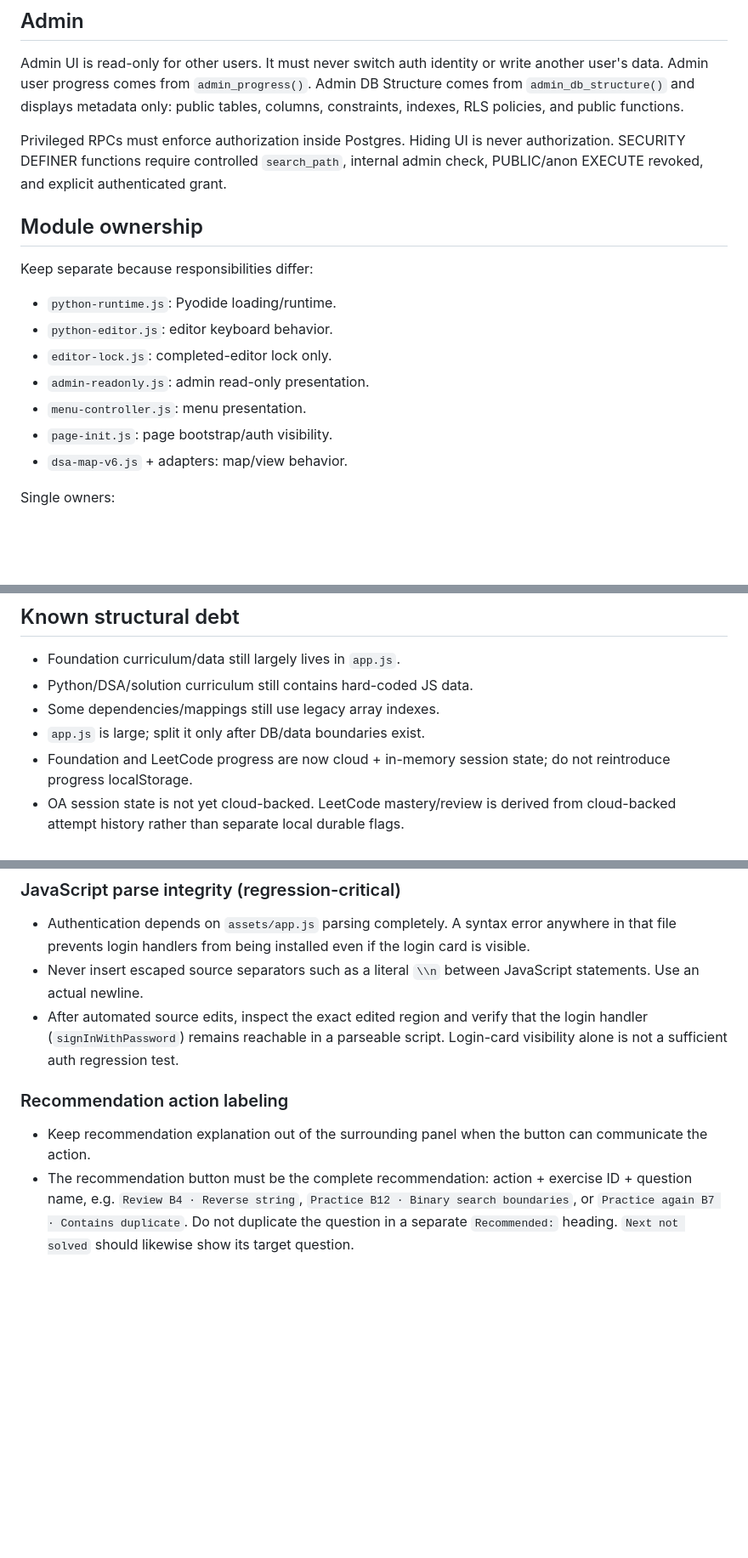
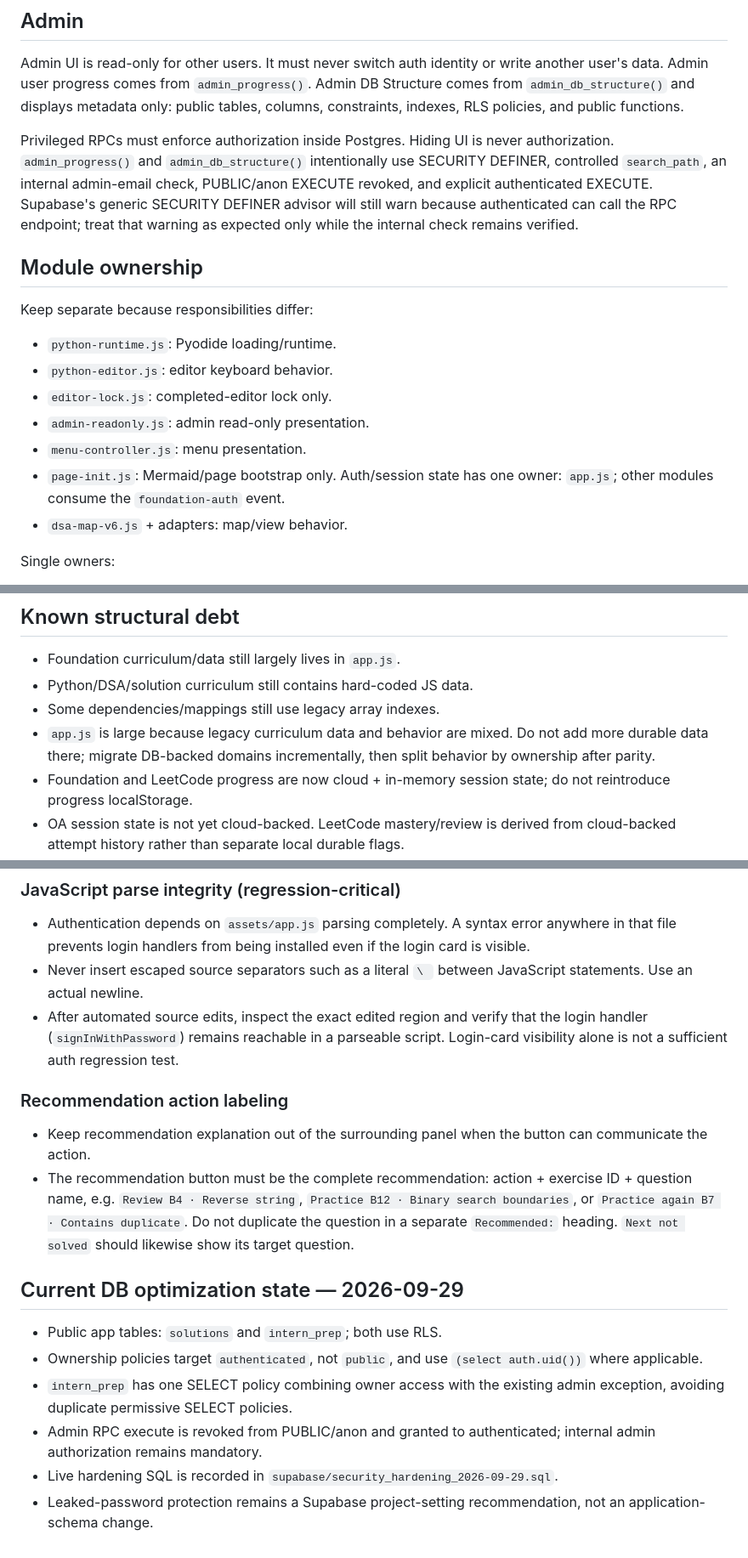
Before and after one commit to bruce07182/Leecode1, a Markdown page: PROJECT_SKILL.md, 3 parts joined by grey strips. Shown at 85% size. Rendered like a GitHub page; blank space fills up the shorter version.

Commit message:
Reconcile project skill with optimized auth and DB architecture

```diff
--- a/PROJECT_SKILL.md
+++ b/PROJECT_SKILL.md
@@ -36,7 +36,7 @@ Admin UI is read-only for other users. It must never switch auth identity or wri
 Admin user progress comes from `admin_progress()`.
 Admin DB Structure comes from `admin_db_structure()` and displays metadata only: public tables, columns, constraints, indexes, RLS policies, and public functions.
 
-Privileged RPCs must enforce authorization inside Postgres. Hiding UI is never authorization. SECURITY DEFINER functions require controlled `search_path`, internal admin check, PUBLIC/anon EXECUTE revoked, and explicit authenticated grant.
+Privileged RPCs must enforce authorization inside Postgres. Hiding UI is never authorization. `admin_progress()` and `admin_db_structure()` intentionally use SECURITY DEFINER, controlled `search_path`, an internal admin-email check, PUBLIC/anon EXECUTE revoked, and explicit authenticated EXECUTE. Supabase's generic SECURITY DEFINER advisor will still warn because authenticated can call the RPC endpoint; treat that warning as expected only while the internal check remains verified.
 
 ## Module ownership
 Keep separate because responsibilities differ:
@@ -45,7 +45,7 @@ Keep separate because responsibilities differ:
 - `editor-lock.js`: completed-editor lock only.
 - `admin-readonly.js`: admin read-only presentation.
 - `menu-controller.js`: menu presentation.
-- `page-init.js`: page bootstrap/auth visibility.
+- `page-init.js`: Mermaid/page bootstrap only. Auth/session state has one owner: `app.js`; other modules consume the `foundation-auth` event.
 - `dsa-map-v6.js` + adapters: map/view behavior.
 
 Single owners:
@@ -98,7 +98,7 @@ Preflight must protect local asset existence, JS syntax, shared Python runtime o
 - Foundation curriculum/data still largely lives in `app.js`.
 - Python/DSA/solution curriculum still contains hard-coded JS data.
 - Some dependencies/mappings still use legacy array indexes.
-- `app.js` is large; split it only after DB/data boundaries exist.
+- `app.js` is large because legacy curriculum data and behavior are mixed. Do not add more durable data there; migrate DB-backed domains incrementally, then split behavior by ownership after parity.
 - Foundation and LeetCode progress are now cloud + in-memory session state; do not reintroduce progress localStorage.
 - OA session state is not yet cloud-backed. LeetCode mastery/review is derived from cloud-backed attempt history rather than separate local durable flags.
 - Exact-output tests can reject alternate valid outputs in some exercises.
@@ -145,10 +147,20 @@ Use Git history and small commits for recovery. Never discard current user progr
 
 ### JavaScript parse integrity (regression-critical)
 - Authentication depends on `assets/app.js` parsing completely. A syntax error anywhere in that file prevents login handlers from being installed even if the login card is visible.
-- Never insert escaped source separators such as a literal `\\n` between JavaScript statements. Use an actual newline.
+- Never insert escaped source separators such as a literal `\
+` between JavaScript statements. Use an actual newline.
 - After automated source edits, inspect the exact edited region and verify that the login handler (`signInWithPassword`) remains reachable in a parseable script. Login-card visibility alone is not a sufficient auth regression test.
 
 
 ### Recommendation action labeling
 - Keep recommendation explanation out of the surrounding panel when the button can communicate the action.
 - The recommendation button must be the complete recommendation: action + exercise ID + question name, e.g. `Review B4 · Reverse string`, `Practice B12 · Binary search boundaries`, or `Practice again B7 · Contains duplicate`. Do not duplicate the question in a separate `Recommended:` heading. `Next not solved` should likewise show its target question.
+
+
+## Current DB optimization state — 2026-09-29
+- Public app tables: `solutions` and `intern_prep`; both use RLS.
+- Ownership policies target `authenticated`, not `public`, and use `(select auth.uid())` where applicable.
+- `intern_prep` has one SELECT policy combining owner access with the existing admin exception, avoiding duplicate permissive SELECT policies.
+- Admin RPC execute is revoked from PUBLIC/anon and granted to authenticated; internal admin authorization remains mandatory.
+- Live hardening SQL is recorded in `supabase/security_hardening_2026-09-29.sql`.
+- Leaked-password protection remains a Supabase project-setting recommendation, not an application-schema change.
```
Also changed, not shown: other parts of PROJECT_SKILL.md (+4 -2 lines).
